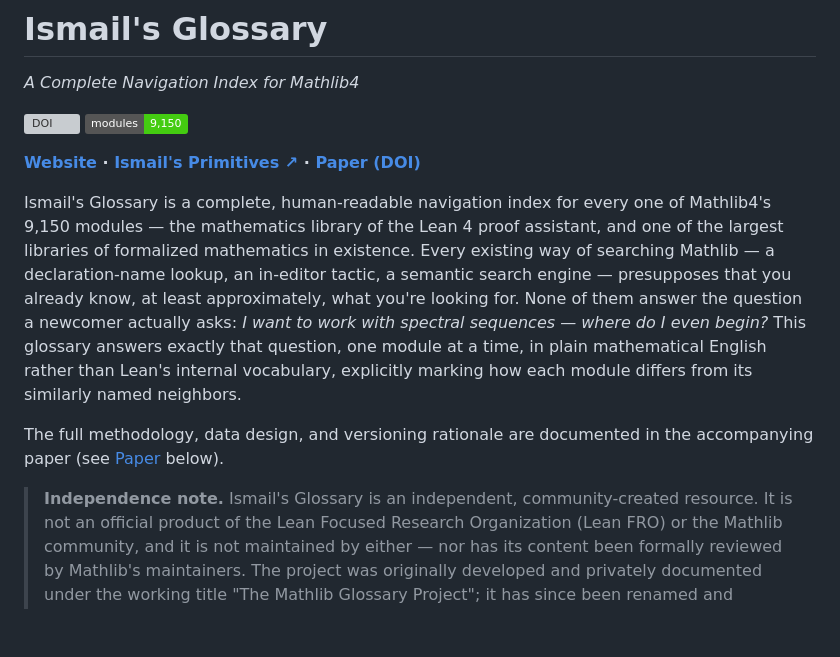
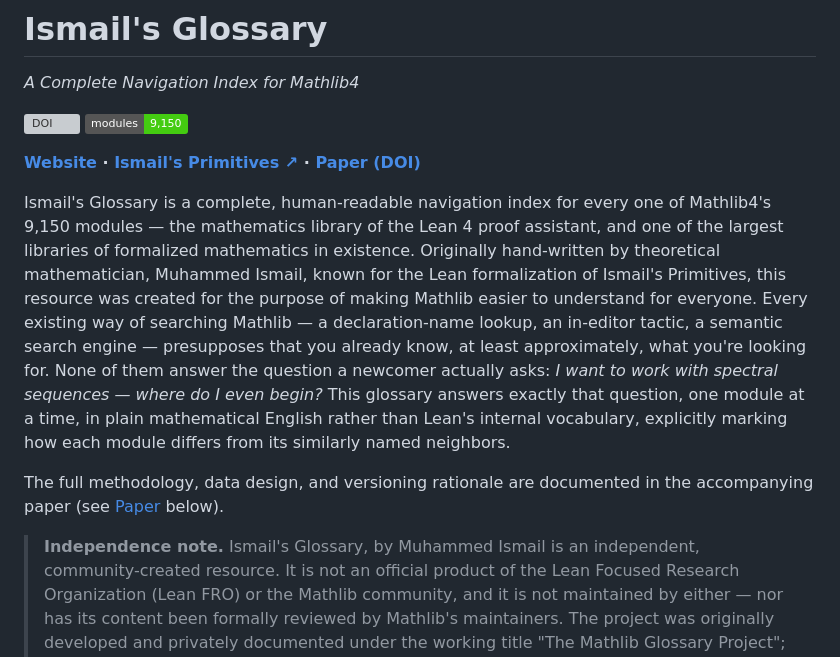
Before and after one commit to M-Ismail-ZA/IsmailsGlossary, a Markdown page: README.md, the part around the change. Drawn GitHub-style; badges without logos; blank space fills up the shorter version; grey boxes are pictures that could not be loaded.

```diff
--- a/README.md
+++ b/README.md
@@ -8,7 +8,10 @@
 Ismail's Glossary is a complete, human-readable navigation index for every
 one of Mathlib4's 9,150 modules — the mathematics library of the Lean 4
 proof assistant, and one of the largest libraries of formalized mathematics
-in existence. Every existing way of searching Mathlib — a declaration-name
+in existence. Originally hand-written by theoretical mathematician, Muhammed Ismail,
+known for the Lean formalization of Ismail's Primitives, this resource was
+created for the purpose of making Mathlib easier to understand for everyone.
+Every existing way of searching Mathlib — a declaration-name
 lookup, an in-editor tactic, a semantic search engine — presupposes that you
 already know, at least approximately, what you're looking for. None of them
 answer the question a newcomer actually asks: *I want to work with spectral
@@ -20,7 +23,7 @@ its similarly named neighbors.
 The full methodology, data design, and versioning rationale are documented
 in the accompanying paper (see [Paper](#paper) below).
 
-> **Independence note.** Ismail's Glossary is an independent,
+> **Independence note.** Ismail's Glossary, by Muhammed Ismail is an independent,
 > community-created resource. It is not an official product of the Lean
 > Focused Research Organization (Lean FRO) or the Mathlib community, and it
 > is not maintained by either — nor has its content been formally reviewed
```
